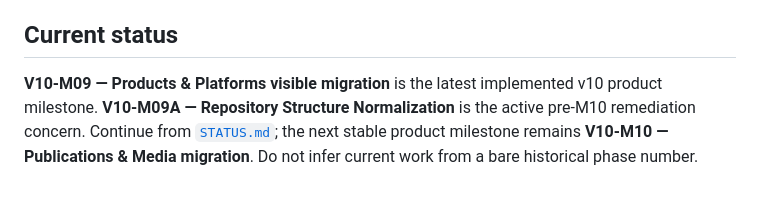
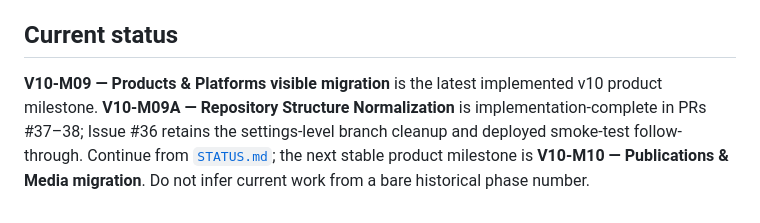
Before and after one commit to davehallmon/intelligence-hub, a Markdown page: README.md, the part around the change. Rendered like a GitHub page.

Commit message:
docs: reconcile V10-M09A completion status

```diff
--- a/README.md
+++ b/README.md
@@ -126,4 +126,4 @@ GitHub Pages publishes from the `main` branch and repository root. A successful
 
 ## Current status
 
-**V10-M09 — Products & Platforms visible migration** is the latest implemented v10 product milestone. **V10-M09A — Repository Structure Normalization** is the active pre-M10 remediation concern. Continue from [`STATUS.md`](STATUS.md); the next stable product milestone remains **V10-M10 — Publications & Media migration**. Do not infer current work from a bare historical phase number.
+**V10-M09 — Products & Platforms visible migration** is the latest implemented v10 product milestone. **V10-M09A — Repository Structure Normalization** is implementation-complete in PRs #37–38; Issue #36 retains the settings-level branch cleanup and deployed smoke-test follow-through. Continue from [`STATUS.md`](STATUS.md); the next stable product milestone is **V10-M10 — Publications & Media migration**. Do not infer current work from a bare historical phase number.
```
Also changed, not shown: STATUS.md (+7 -5 lines), docs/architecture/V10_MILESTONE_MAP.md (+1 -1 lines).
